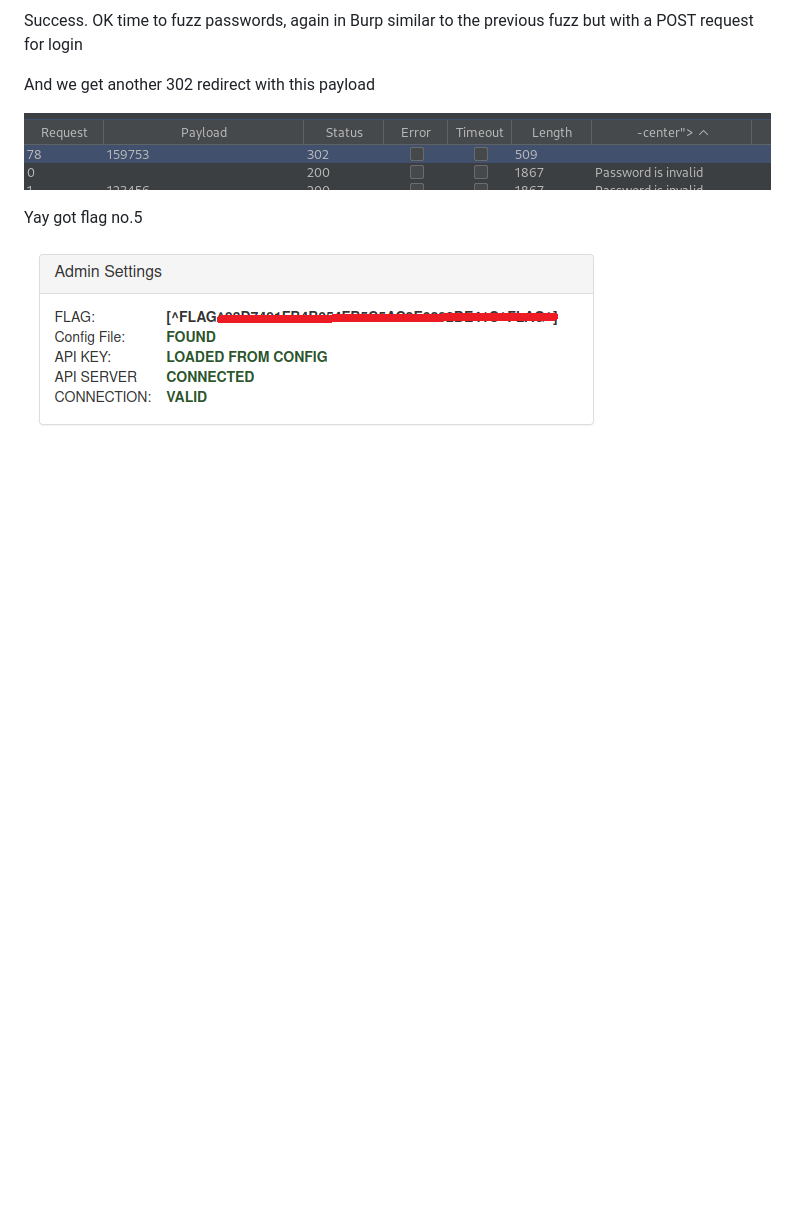
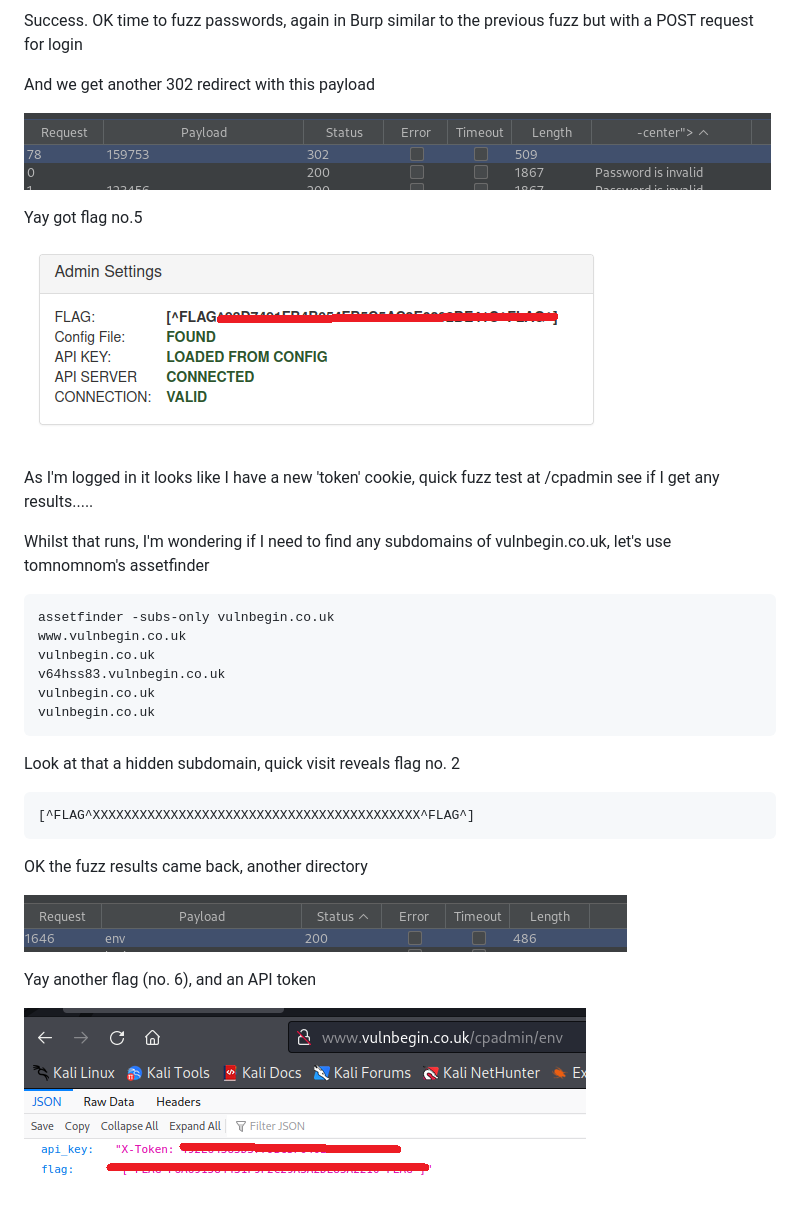
Before and after one commit to pdstat/hackermusings, a Markdown page: vulnbegin/README.md, the part around the change. Rendered like a GitHub page; pictures changed too: vulnbegin/images/vulnbegin-10.png (added), vulnbegin/images/vulnbegin-11.png (added); blank space fills up the shorter version.

Commit message:
more vulnbegin progress

````diff
--- a/vulnbegin/README.md
+++ b/vulnbegin/README.md
@@ -84,3 +84,30 @@ And we get another 302 redirect with this payload
 Yay got flag no.5
 
 ![flag](./images/vulnbegin-09.png)
+
+As I'm logged in it looks like I have a new 'token' cookie, quick fuzz test at /cpadmin see if I get any results.....
+
+Whilst that runs, I'm wondering if I need to find any subdomains of vulnbegin.co.uk, let's use tomnomnom's assetfinder
+
+```
+assetfinder -subs-only vulnbegin.co.uk
+www.vulnbegin.co.uk
+vulnbegin.co.uk
+v64hss83.vulnbegin.co.uk
+vulnbegin.co.uk
+vulnbegin.co.uk
+```
+
+Look at that a hidden subdomain, quick visit reveals flag no. 2
+
+```
+[^FLAG^XXXXXXXXXXXXXXXXXXXXXXXXXXXXXXXXXXXXXXXXXX^FLAG^]
+```
+
+OK the fuzz results came back, another directory
+
+![env](./images/vulnbegin-10.png)
+
+Yay another flag (no. 6), and an API token
+
+![api key](./images/vulnbegin-11.png)
````
